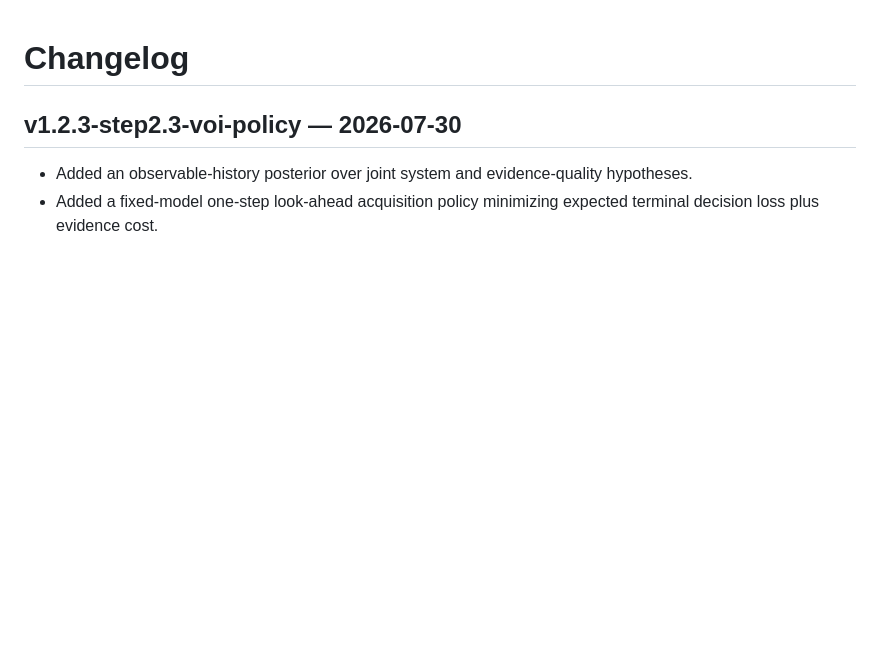
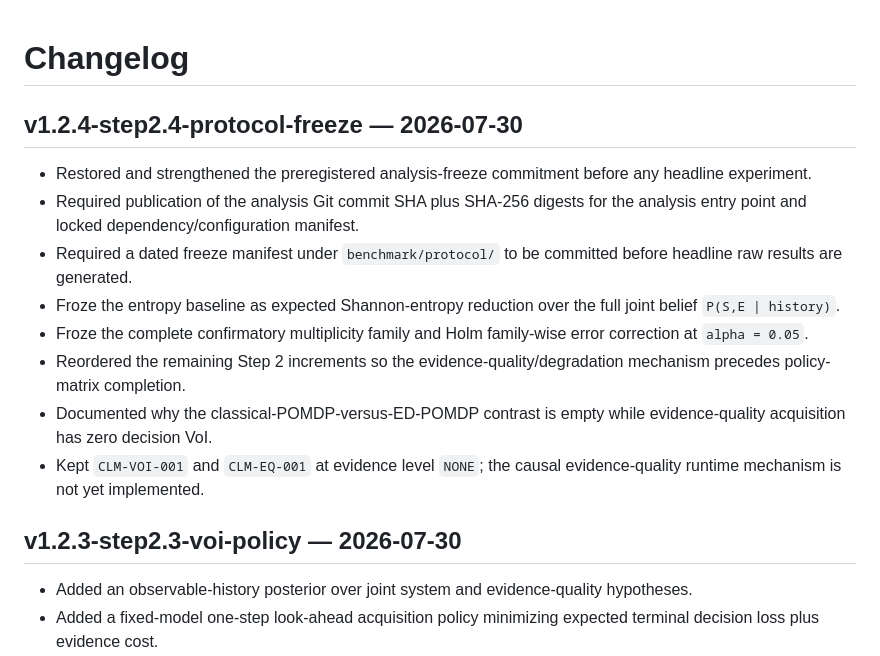
Before and after one commit to gharbonnier78/ed-pomdp, a Markdown page: CHANGELOG.md, the part around the change. Rendered like a GitHub page; blank space fills up the shorter version.

Commit message:
Document Step 2.4 protocol freeze in changelog

```diff
--- a/CHANGELOG.md
+++ b/CHANGELOG.md
@@ -1,4 +1,14 @@
 # Changelog
+
+## v1.2.4-step2.4-protocol-freeze — 2026-07-30
+- Restored and strengthened the preregistered analysis-freeze commitment before any headline experiment.
+- Required publication of the analysis Git commit SHA plus SHA-256 digests for the analysis entry point and locked dependency/configuration manifest.
+- Required a dated freeze manifest under `benchmark/protocol/` to be committed before headline raw results are generated.
+- Froze the entropy baseline as expected Shannon-entropy reduction over the full joint belief `P(S,E | history)`.
+- Froze the complete confirmatory multiplicity family and Holm family-wise error correction at `alpha = 0.05`.
+- Reordered the remaining Step 2 increments so the evidence-quality/degradation mechanism precedes policy-matrix completion.
+- Documented why the classical-POMDP-versus-ED-POMDP contrast is empty while evidence-quality acquisition has zero decision VoI.
+- Kept `CLM-VOI-001` and `CLM-EQ-001` at evidence level `NONE`; the causal evidence-quality runtime mechanism is not yet implemented.
 
 ## v1.2.3-step2.3-voi-policy — 2026-07-30
 - Added an observable-history posterior over joint system and evidence-quality hypotheses.
```
